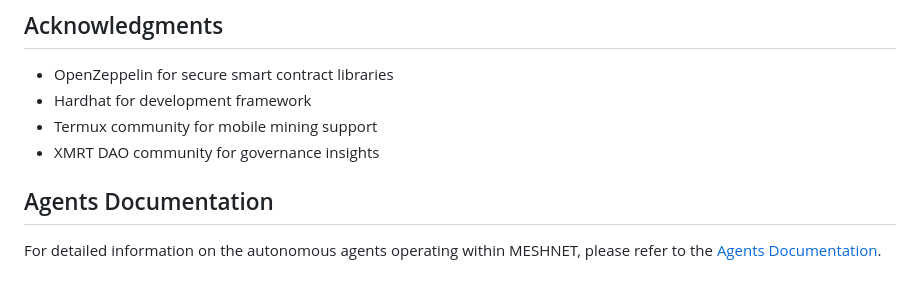
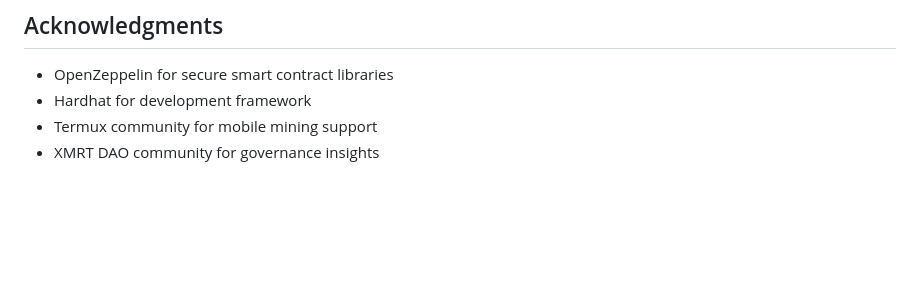
Before and after one commit to DevGruGold/MESHNET, a Markdown page: README.md, the part around the change. GitHub-like rendering; blank space fills up the shorter version.

Commit message:
revert: Revert incorrect agents.md and README.md changes in phase-2-deploy branch

```diff
--- a/README.md
+++ b/README.md
@@ -298,10 +298,3 @@ For technical support and questions:
 - Hardhat for development framework
 - Termux community for mobile mining support
 - XMRT DAO community for governance insights
-
-
-
-
-## Agents Documentation
-
-For detailed information on the autonomous agents operating within MESHNET, please refer to the [Agents Documentation](agents.md).
```
Also changed, not shown: agents.md (deleted, +0 -69 lines).
